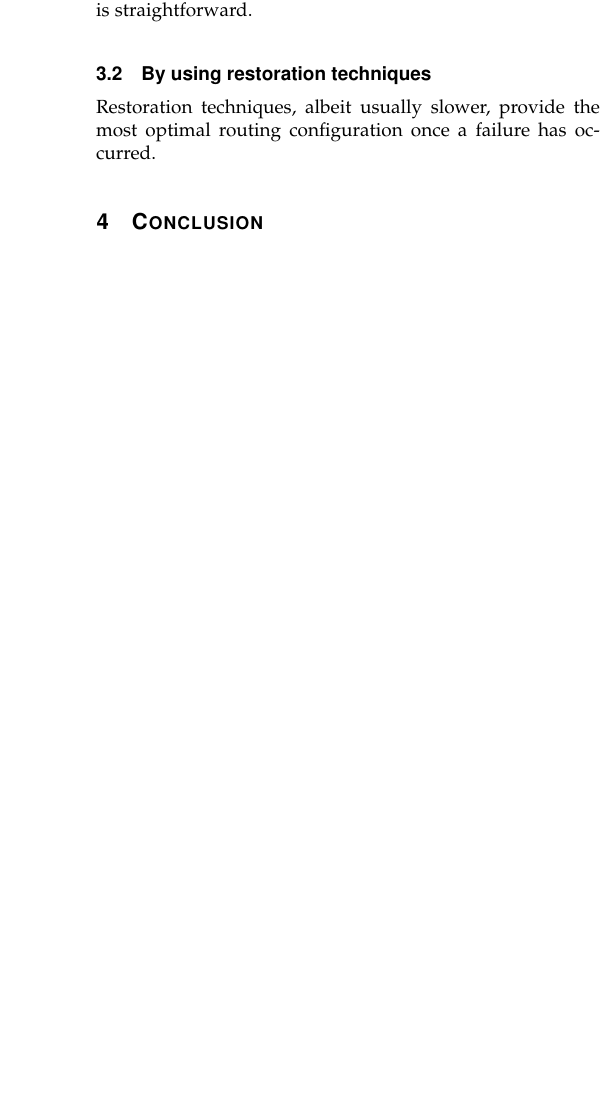
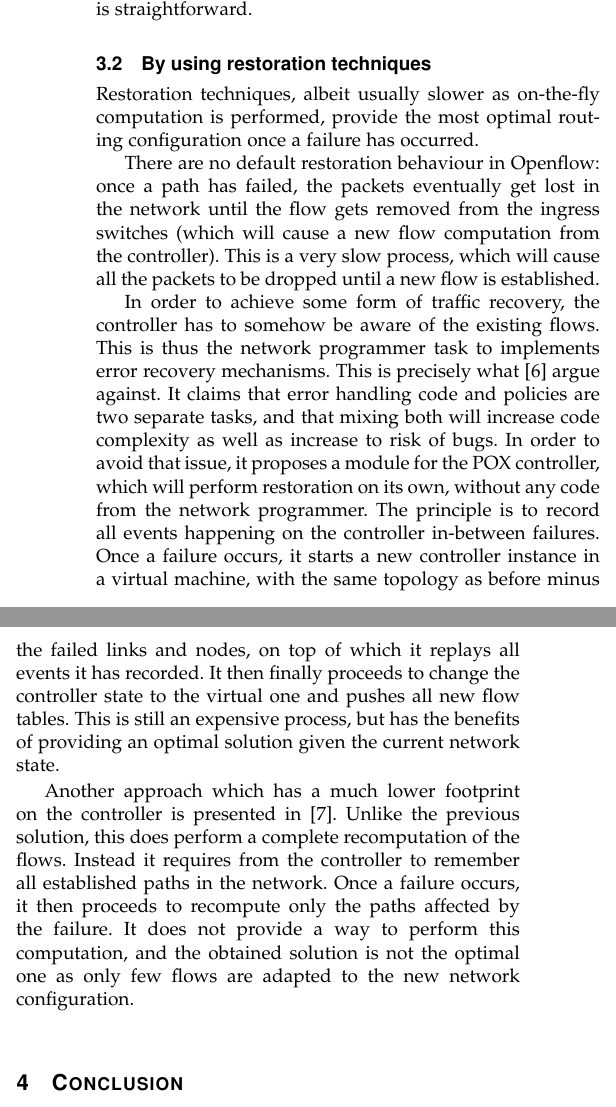
Before and after one commit to ledebroux/INGI2349-Seminar, a LaTeX paper (sdn.tex): part of one column of page 2 of 4 before the commit and two parts of the columns of page 2 of 5 after it, the two joined at a grey line, cut so that both start at the same text, the shorter picture padded with empty space. Compiled offline with pdfLaTeX.

Commit message:
more work

```diff
--- a/sdn.tex
+++ b/sdn.tex
@@ -52,8 +52,13 @@ This leads to a solution proposed in \cite{Reitblatt:2013:FDF:2491185.2491187}.
 A complementary approach is presented in \cite{Suchara:2011:NAJ:1993744.1993756}. This paper argues that load balancing and path protection should be treated as one problem. A management system has to compute backup paths for each flows, and those should be used all the time in order to achieve load balancing. Upon a failure, the switches will simply stop using the path that has broke and keep performing load balancing with the remaining ones. It also notifies the management system about it, which can then react to provide a more optimal routing solution in the network. This paper is independent from the routing paradigm used, but using it within SDN's is straightforward.
 
 \subsection{By using restoration techniques}
-Restoration techniques, albeit usually slower, provide the most optimal routing configuration once a failure has occurred.
+Restoration techniques, albeit usually slower as on-the-fly computation is performed, provide the most optimal routing configuration once a failure has occurred.
 
+There are no default restoration behaviour in Openflow: once a path has failed, the packets eventually get lost in the network until the flow gets removed from the ingress switches (which will cause a new flow computation from the controller). This is a very slow process, which will cause all the packets to be dropped until a new flow is established.
+
+In order to achieve some form of traffic recovery, the controller has to somehow be aware of the existing flows. This is thus the network programmer task to implements error recovery mechanisms. This is precisely what \cite{Kuzniar:2013:AFR:2491185.2491218} argue against. It claims that error handling code and policies are two separate tasks, and that mixing both will increase code complexity as well as increase to risk of bugs. In order to avoid that issue, it proposes a module for the POX controller, which will perform restoration on its own, without any code from the network programmer. The principle is to record all events happening on the controller in-between failures. Once a failure occurs, it starts a new controller instance in a virtual machine, with the same topology as before minus the failed links and nodes, on top of which it replays all events it has recorded. It then finally proceeds to change the controller state to the virtual one and pushes all new flow tables. This is still an expensive process, but has the benefits of providing an optimal solution given the current network state.
+
+Another approach which has a much lower footprint on the controller is presented in \cite{2911632}. Unlike the previous solution, this does perform a complete recomputation of the flows. Instead it requires from the controller to remember all established paths in the network. Once a failure occurs, it then proceeds to recompute only the paths affected by the failure. It does not provide a way to perform this computation, and the obtained solution is not the optimal one as only few flows are adapted to the new network configuration.
 \section{Conclusion}
 
 \bibliographystyle{IEEEtran}
```
Also changed, not shown: sdn.tex (2 more changed lines).
